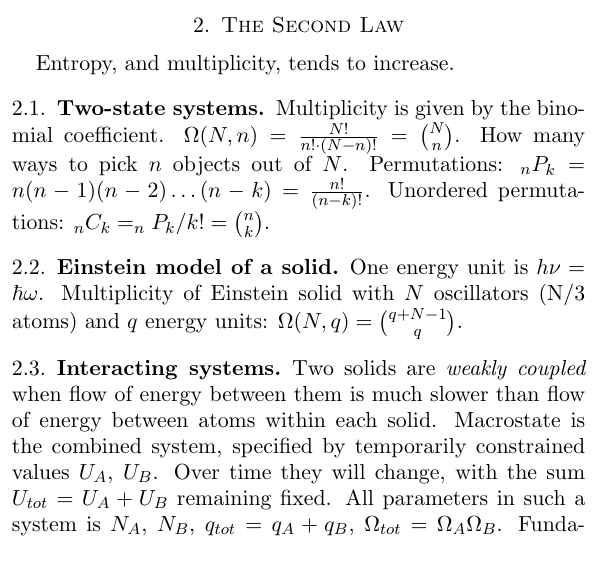
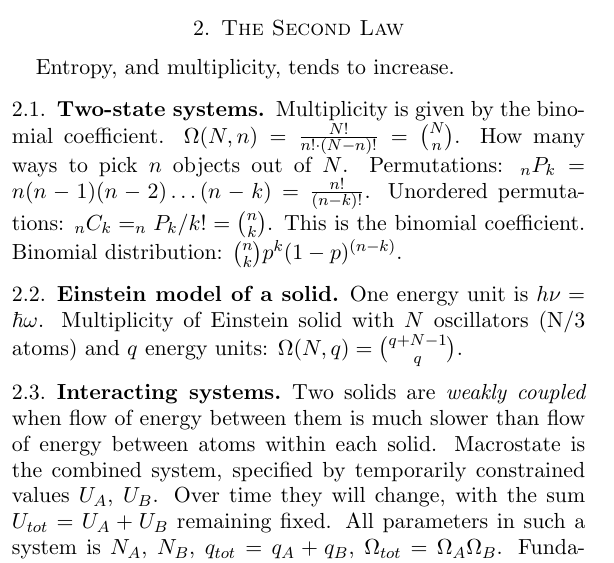
Before and after one commit to gregwinther/FYS2160, a LaTeX paper (Summary/cheatsheet.tex): part of one column of page 1 of 4, cut so that both start at the same text. Compiled offline with pdfLaTeX.

Commit message:
Added binomial distribution

```diff
--- a/Summary/cheatsheet.tex
+++ b/Summary/cheatsheet.tex
@@ -36,7 +36,7 @@ Amount of heat needed to raise an object's temperature, per degree temperature i
 \section{The Second Law}
 Entropy, and multiplicity, tends to increase.
 \subsection{Two-state systems}
-Multiplicity is given by the binomial coefficient. $\Omega(N,n) = \frac{N!}{n!\cdot (N-n)! } = \binom{N}{n}$. How many ways to pick $n$ objects out of $N$. Permutations: $_nP_k = n(n-1)(n-2)\dots (n-k) = \frac{n!}{(n-k)!} $. Unordered permutations: $_nC_k = _nP_k / k! = \binom{n}{k}$.
+Multiplicity is given by the binomial coefficient. $\Omega(N,n) = \frac{N!}{n!\cdot (N-n)! } = \binom{N}{n}$. How many ways to pick $n$ objects out of $N$. Permutations: $_nP_k = n(n-1)(n-2)\dots (n-k) = \frac{n!}{(n-k)!} $. Unordered permutations: $_nC_k = _nP_k / k! = \binom{n}{k}$. This is the binomial coefficient. Binomial distribution: $\binom{n}{k}p^k(1-p)^{(n-k)}$.
 \subsection{Einstein model of a solid}
 One energy unit is $h\nu = \hbar\omega$. Multiplicity of Einstein solid with $N$ oscillators (N/3 atoms) and $q$ energy units: $\Omega(N,q) = \binom{q+N-1}{q}$.
 \subsection{Interacting systems}
```
Also changed, not shown: Summary/cheatsheet.pdf.
